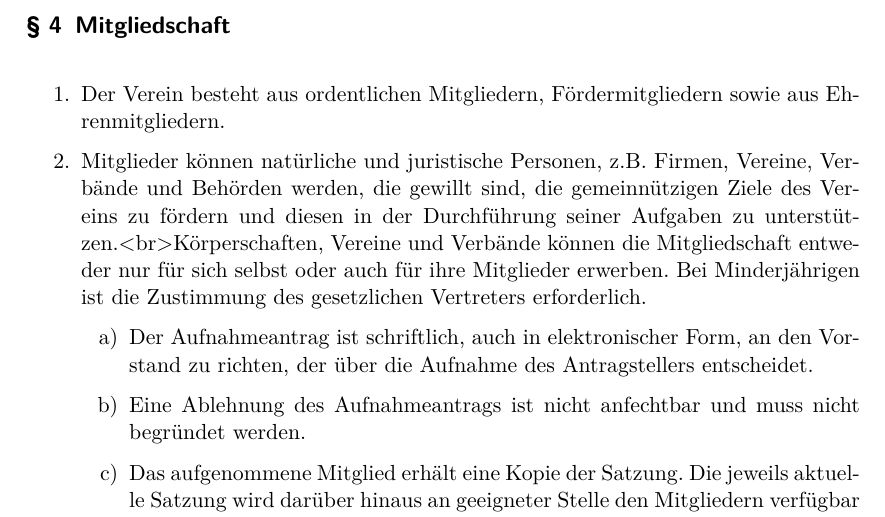
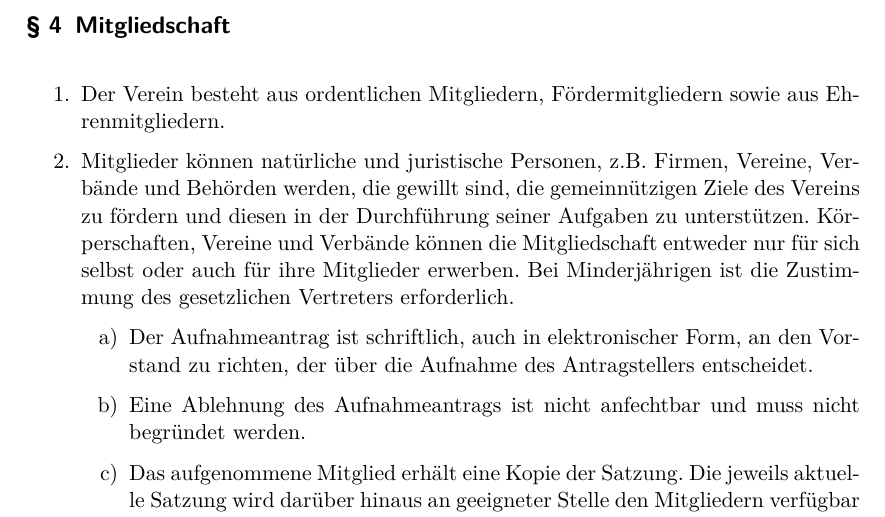
Before and after one commit to Freifunk-Greifswald/satzung, a LaTeX document (Satzung.tex): part of page 2 of 6, cut so that both start at the same text. Compiled offline with pdfLaTeX.

Commit message:
kleine Korrektur

```diff
--- a/Satzung.tex
+++ b/Satzung.tex
@@ -44,7 +44,7 @@
 		\Paragraph{title={Mitgliedschaft}}
 		\begin{enumerate}
 			\item Der Verein besteht aus ordentlichen Mitgliedern, Fördermitgliedern sowie aus Ehrenmitgliedern.
-			\item Mitglieder können natürliche und juristische Personen, z.B. Firmen, Vereine, Verbände und Behörden werden, die gewillt sind, die gemeinnützigen Ziele des Vereins zu fördern und diesen in der Durchführung seiner Aufgaben zu unterstützen.<br>Körperschaften, Vereine und Verbände können die Mitgliedschaft entweder nur für sich selbst oder auch für ihre Mitglieder erwerben. Bei Minderjährigen ist die Zustimmung des gesetzlichen Vertreters erforderlich.
+			\item Mitglieder können natürliche und juristische Personen, z.B. Firmen, Vereine, Verbände und Behörden werden, die gewillt sind, die gemeinnützigen Ziele des Vereins zu fördern und diesen in der Durchführung seiner Aufgaben zu unterstützen. Körperschaften, Vereine und Verbände können die Mitgliedschaft entweder nur für sich selbst oder auch für ihre Mitglieder erwerben. Bei Minderjährigen ist die Zustimmung des gesetzlichen Vertreters erforderlich.
 			\begin{enumerate}
 				\item Der Aufnahmeantrag ist schriftlich, auch in elektronischer Form, an den Vorstand zu richten, der über die Aufnahme des Antragstellers entscheidet.
 				\item Eine Ablehnung des Aufnahmeantrags ist nicht anfechtbar und muss nicht begründet werden.
```
